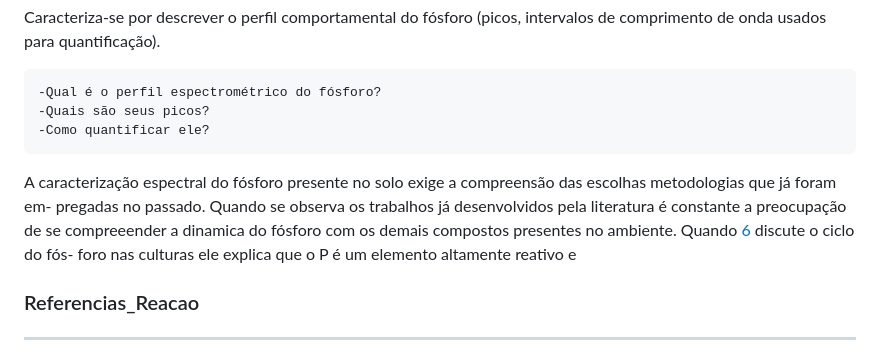
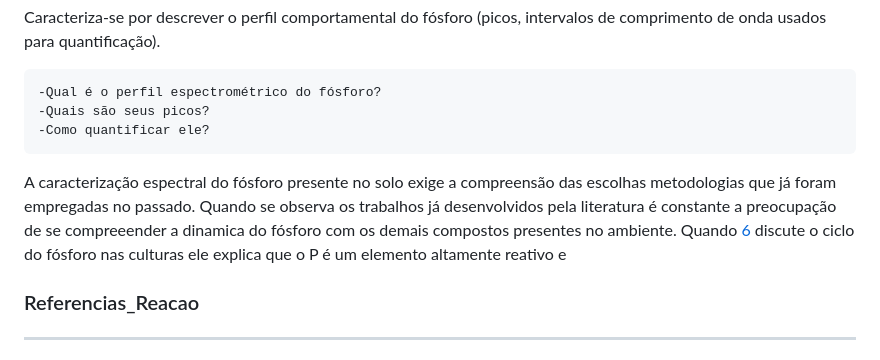
Before and after one commit to JaoIndio/TopicosDissertacao, a Markdown page: README.md, the part around the change. Drawn GitHub-style.

```diff
--- a/README.md
+++ b/README.md
@@ -50,10 +50,10 @@
     -Quais são seus picos?
     -Como quantificar ele?
 
-  A caracterização espectral do fósforo presente no solo exige a compreensão das escolhas metodologias que já foram em-
-  pregadas no passado. Quando se observa os trabalhos já desenvolvidos pela literatura é constante a preocupação de se
-  compreeender a dinamica do fósforo com os demais compostos presentes no ambiente. Quando [6] discute o ciclo do fós-
-  foro nas culturas ele explica que o P é um elemento altamente reativo e
+  A caracterização espectral do fósforo presente no solo exige a compreensão das escolhas metodologias que já foram empregadas
+  no passado. Quando se observa os trabalhos já desenvolvidos pela literatura é constante a preocupação de se compreeender a
+  dinamica do fósforo com os demais compostos presentes no ambiente. Quando [6] discute o ciclo do fósforo nas culturas ele
+  explica que o P é um elemento altamente reativo e
 
 
 ### Referencias_Reacao
```
